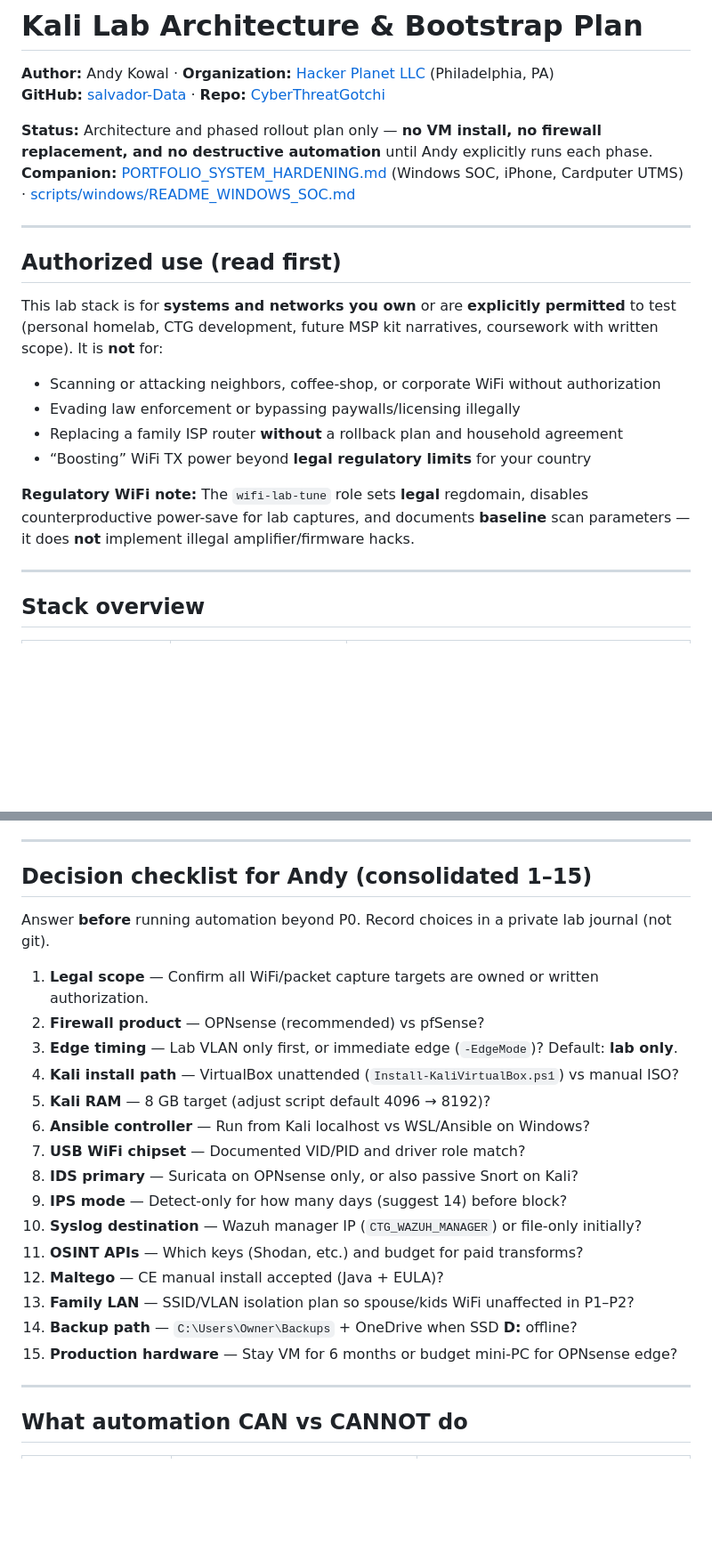
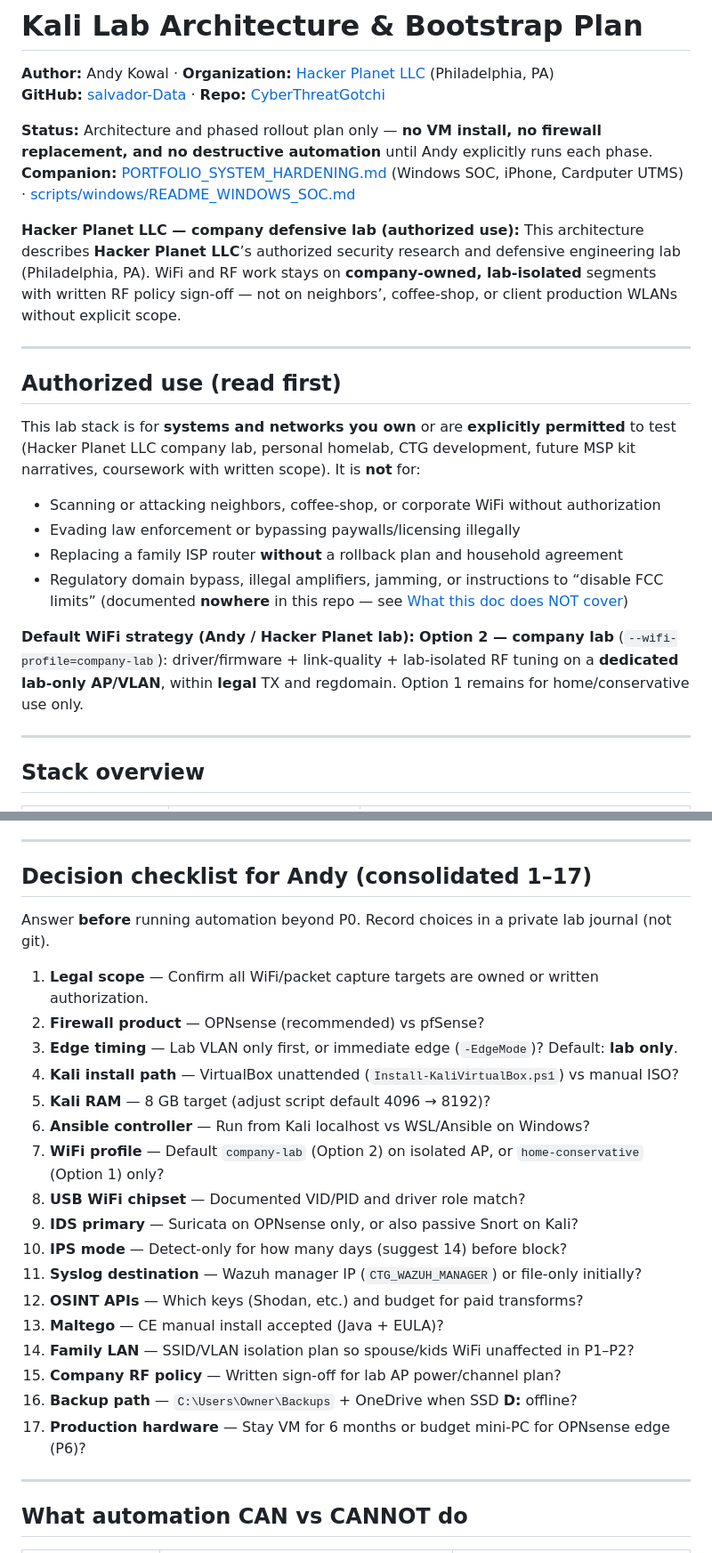
Before and after one commit to salvador-Data/cyberThreatGotchi, a Markdown page: docs/KALI_LAB_ARCHITECTURE.md, 2 parts joined by grey strips. Shown at 89% size. Rendered like a GitHub page; blank space fills up the shorter version.

Commit message:
docs: Kali lab architecture with company WiFi Option 2

```diff
--- a/docs/KALI_LAB_ARCHITECTURE.md
+++ b/docs/KALI_LAB_ARCHITECTURE.md
@@ -6,18 +6,20 @@
 **Status:** Architecture and phased rollout plan only — **no VM install, no firewall replacement, and no destructive automation** until Andy explicitly runs each phase.
 **Companion:** [PORTFOLIO_SYSTEM_HARDENING.md](PORTFOLIO_SYSTEM_HARDENING.md) (Windows SOC, iPhone, Cardputer UTMS) · [scripts/windows/README_WINDOWS_SOC.md](../scripts/windows/README_WINDOWS_SOC.md)
 
+**Hacker Planet LLC — company defensive lab (authorized use):** This architecture describes **Hacker Planet LLC**’s authorized security research and defensive engineering lab (Philadelphia, PA). WiFi and RF work stays on **company-owned, lab-isolated** segments with written RF policy sign-off — not on neighbors’, coffee-shop, or client production WLANs without explicit scope.
+
 ---
 
 ## Authorized use (read first)
 
-This lab stack is for **systems and networks you own** or are **explicitly permitted** to test (personal homelab, CTG development, future MSP kit narratives, coursework with written scope). It is **not** for:
+This lab stack is for **systems and networks you own** or are **explicitly permitted** to test (Hacker Planet LLC company lab, personal homelab, CTG development, future MSP kit narratives, coursework with written scope). It is **not** for:
 
 - Scanning or attacking neighbors, coffee-shop, or corporate WiFi without authorization
 - Evading law enforcement or bypassing paywalls/licensing illegally
 - Replacing a family ISP router **without** a rollback plan and household agreement
-- “Boosting” WiFi TX power beyond **legal regulatory limits** for your country
+- Regulatory domain bypass, illegal amplifiers, jamming, or instructions to “disable FCC limits” (documented **nowhere** in this repo — see [What this doc does NOT cover](#what-this-doc-does-not-cover))
 
-**Regulatory WiFi note:** The `wifi-lab-tune` role sets **legal** regdomain, disables counterproductive power-save for lab captures, and documents **baseline** scan parameters — it does **not** implement illegal amplifier/firmware hacks.
+**Default WiFi strategy (Andy / Hacker Planet lab):** **Option 2 — company lab** (`--wifi-profile=company-lab`): driver/firmware + link-quality + lab-isolated RF tuning on a **dedicated lab-only AP/VLAN**, within **legal** TX and regdomain. Option 1 remains for home/conservative use only.
 
 ---
 
@@ -344,7 +391,7 @@ Avoid making OPNsense override phone DNS until Andy explicitly tests without bre
 
 ---
 
-## Decision checklist for Andy (consolidated 1–15)
+## Decision checklist for Andy (consolidated 1–17)
 
 Answer **before** running automation beyond P0. Record choices in a private lab journal (not git).
 
@@ -354,15 +401,17 @@ Answer **before** running automation beyond P0. Record choices in a private lab
 4. **Kali install path** — VirtualBox unattended (`Install-KaliVirtualBox.ps1`) vs manual ISO?
 5. **Kali RAM** — 8 GB target (adjust script default 4096 → 8192)?
 6. **Ansible controller** — Run from Kali localhost vs WSL/Ansible on Windows?
-7. **USB WiFi chipset** — Documented VID/PID and driver role match?
-8. **IDS primary** — Suricata on OPNsense only, or also passive Snort on Kali?
-9. **IPS mode** — Detect-only for how many days (suggest 14) before block?
-10. **Syslog destination** — Wazuh manager IP (`CTG_WAZUH_MANAGER`) or file-only initially?
-11. **OSINT APIs** — Which keys (Shodan, etc.) and budget for paid transforms?
-12. **Maltego** — CE manual install accepted (Java + EULA)?
-13. **Family LAN** — SSID/VLAN isolation plan so spouse/kids WiFi unaffected in P1–P2?
-14. **Backup path** — `C:\Users\Owner\Backups` + OneDrive when SSD **D:** offline?
-15. **Production hardware** — Stay VM for 6 months or budget mini-PC for OPNsense edge?
+7. **WiFi profile** — Default `company-lab` (Option 2) on isolated AP, or `home-conservative` (Option 1) only?
+8. **USB WiFi chipset** — Documented VID/PID and driver role match?
+9. **IDS primary** — Suricata on OPNsense only, or also passive Snort on Kali?
+10. **IPS mode** — Detect-only for how many days (suggest 14) before block?
+11. **Syslog destination** — Wazuh manager IP (`CTG_WAZUH_MANAGER`) or file-only initially?
+12. **OSINT APIs** — Which keys (Shodan, etc.) and budget for paid transforms?
+13. **Maltego** — CE manual install accepted (Java + EULA)?
+14. **Family LAN** — SSID/VLAN isolation plan so spouse/kids WiFi unaffected in P1–P2?
+15. **Company RF policy** — Written sign-off for lab AP power/channel plan?
+16. **Backup path** — `C:\Users\Owner\Backups` + OneDrive when SSD **D:** offline?
+17. **Production hardware** — Stay VM for 6 months or budget mini-PC for OPNsense edge (P6)?
 
 ---
 
```
Also changed, not shown: other parts of docs/KALI_LAB_ARCHITECTURE.md (+63 -15 lines), docs/PORTFOLIO_SYSTEM_HARDENING.md (+2 -2 lines).
